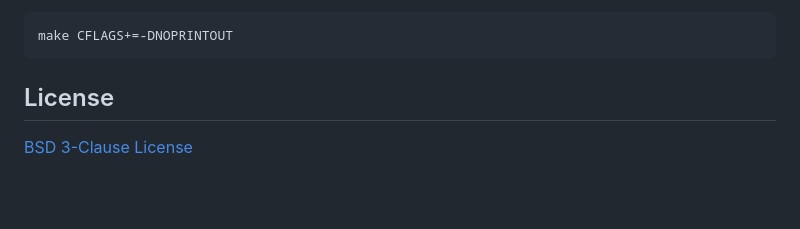
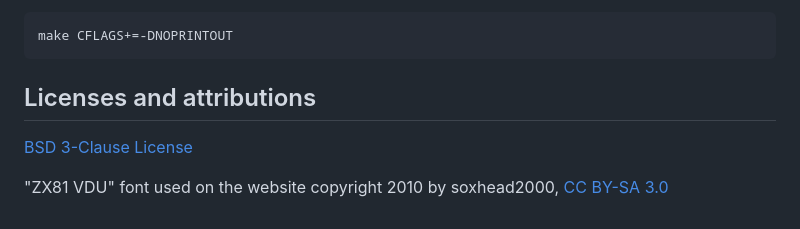
Before and after one commit to de-mux/lee-carvallos-putting-challenge, a Markdown page: README.md, the part around the change. Rendered like a GitHub page; blank space fills up the shorter version.

Commit message:
Added ZX81 VDU font license

````diff
--- a/README.md
+++ b/README.md
@@ -129,6 +129,9 @@ This will generate two files:
 make CFLAGS+=-DNOPRINTOUT
 ```
 
-## License
+## Licenses and attributions
 
 [BSD 3-Clause License](./LICENSE)
+
+"ZX81 VDU" font used on the website copyright 2010 by soxhead2000,
+[CC BY-SA 3.0](http://creativecommons.org/licenses/by-sa/3.0/)
````
